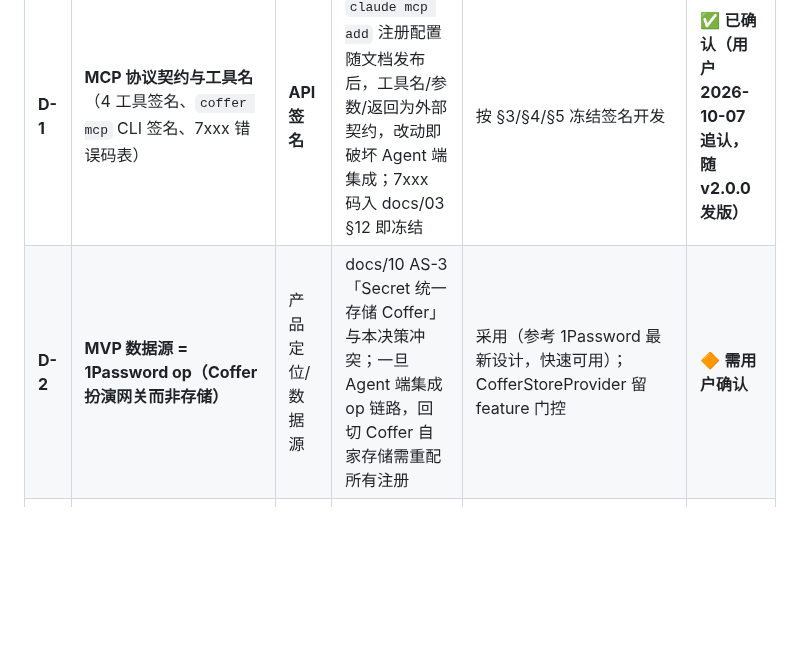
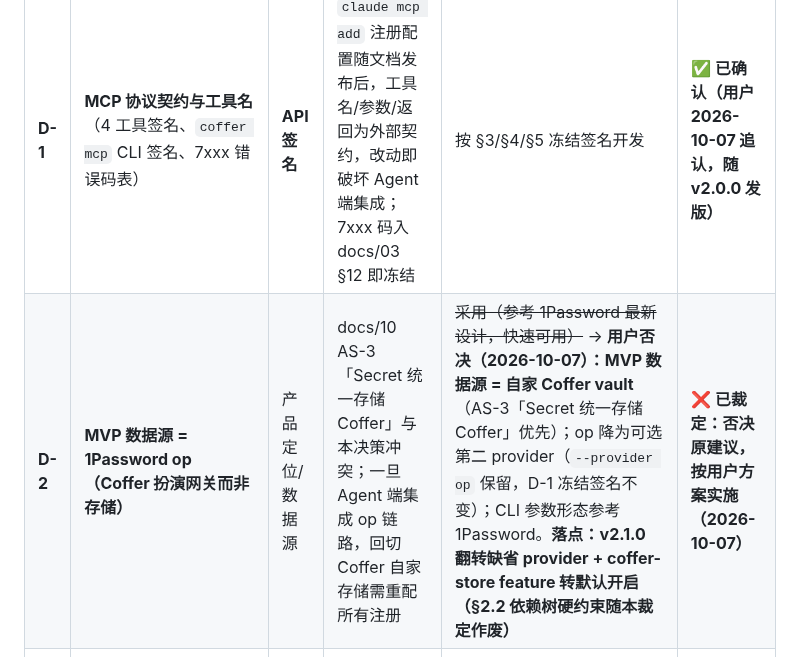
Before and after one commit to cygnusyang/coffer, a Markdown page: docs/20-MCP设计.md, the part around the change. Drawn GitHub-style; blank space fills up the shorter version.

Commit message:
docs(v2.0.x): D-2 用户裁定——数据源改自家 Coffer vault，op 降为可选 provider（v2.1.0 落点）

```diff
--- a/docs/20-MCP设计.md
+++ b/docs/20-MCP设计.md
@@ -349,7 +349,7 @@ sheet 显式关闭出口（BUG-3/5 纪律）；op 调用慢 → `Task.detached`
 | # | 决策 | 类型 | 为什么不可逆 | 建议 | 状态 |
 | --- | --- | --- | --- | --- | --- |
 | **D-1** | **MCP 协议契约与工具名**（4 工具签名、`coffer mcp` CLI 签名、7xxx 错误码表） | **API 签名** | `claude mcp add` 注册配置随文档发布后，工具名/参数/返回为外部契约，改动即破坏 Agent 端集成；7xxx 码入 docs/03 §12 即冻结 | 按 §3/§4/§5 冻结签名开发 | ✅ **已确认（用户 2026-10-07 追认，随 v2.0.0 发版）** |
-| **D-2** | **MVP 数据源 = 1Password op（Coffer 扮演网关而非存储）** | 产品定位/数据源 | docs/10 AS-3「Secret 统一存储 Coffer」与本决策冲突；一旦 Agent 端集成 op 链路，回切 Coffer 自家存储需重配所有注册 | 采用（参考 1Password 最新设计，快速可用）；CofferStoreProvider 留 feature 门控 | 🔶 **需用户确认** |
+| **D-2** | **MVP 数据源 = 1Password op（Coffer 扮演网关而非存储）** | 产品定位/数据源 | docs/10 AS-3「Secret 统一存储 Coffer」与本决策冲突；一旦 Agent 端集成 op 链路，回切 Coffer 自家存储需重配所有注册 | ~~采用（参考 1Password 最新设计，快速可用）~~ → **用户否决（2026-10-07）：MVP 数据源 = 自家 Coffer vault**（AS-3「Secret 统一存储 Coffer」优先）；op 降为可选第二 provider（`--provider op` 保留，D-1 冻结签名不变）；CLI 参数形态参考 1Password。**落点：v2.1.0 翻转缺省 provider + coffer-store feature 转默认开启（§2.2 依赖树硬约束随本裁定作废）** | ❌ **已裁定：否决原建议，按用户方案实施（2026-10-07）** |
 | **D-3** | **审计轨迹存储格式 = 本地 JSONL**（§4.6 方案 A） | **存储格式** | 一旦有日志即事实冻结，消费方（审计视图/工具）依赖格式 | 采用 JSONL（0600，无值）；或选方案 B 延迟 | 🔶 **需用户确认** |
 | **D-4** | **`--uds` 引入**（可选传输） | 接口/判据契约 | 触发 docs/16 判据②「App 运行时 0 socket」与 NFR-SEC-07 措辞改写工单（docs/10 §1.2 明确耦合）；UDS 上架即须开改写工单 | MVP 先只发 stdio（零改写）；`--uds` 延后 | 🔶 **需用户确认**（若上架） |
 | **U-4** | **Secret/Environment/权限实体存储模型**（现为 74a4538 标签承载的**可逆临时约定**） | **存储格式** | 新实体建表即事实冻结；标签约定移除须数据迁移 | 临时约定（`coffer:environment` / `coffer:agent:*` / `coffer:rotated:*` 标签即数据，移除即撤、无残留脏数据）已按 74a4538 实现，**待用户追认**后替换为新实体 | 🔶 **需用户确认** |
```
